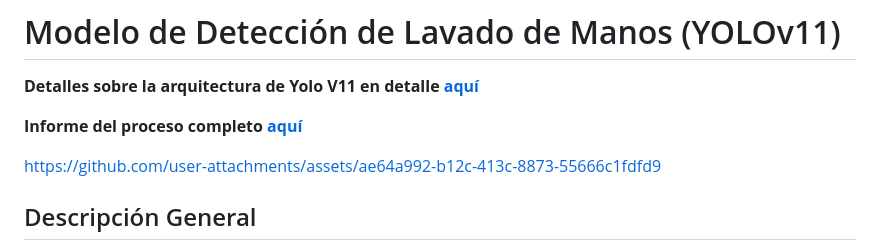
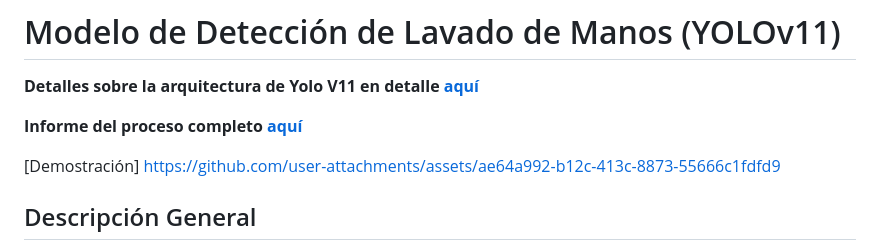
Before and after one commit to Tommybg/Instituto_cancerologico_lavadodemanos, a Markdown page: README.md, the part around the change. Rendered like a GitHub page.

```diff
--- a/README.md
+++ b/README.md
@@ -4,7 +4,7 @@
 
 **Informe del proceso completo [aquí](https://unisabanaedu-my.sharepoint.com/:w:/g/personal/santiagotoco_unisabana_edu_co/EcKYvtMhk35MlyTZ53RhrLABUFdKgkWROHxvPJigX_v6CQ?e=i6hhjd)**
 
-https://github.com/user-attachments/assets/ae64a992-b12c-413c-8873-55666c1fdfd9
+[Demostración] https://github.com/user-attachments/assets/ae64a992-b12c-413c-8873-55666c1fdfd9
 
 ## Descripción General
 
```
